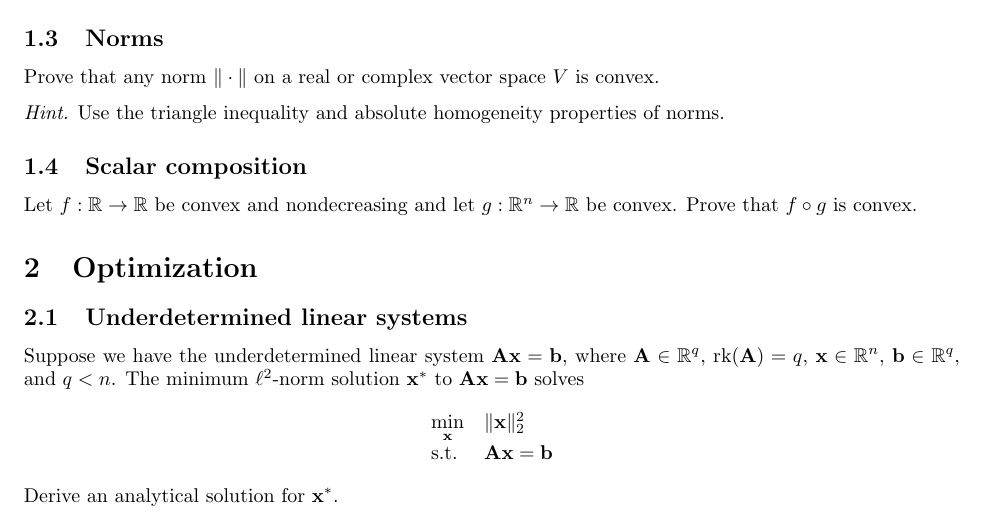
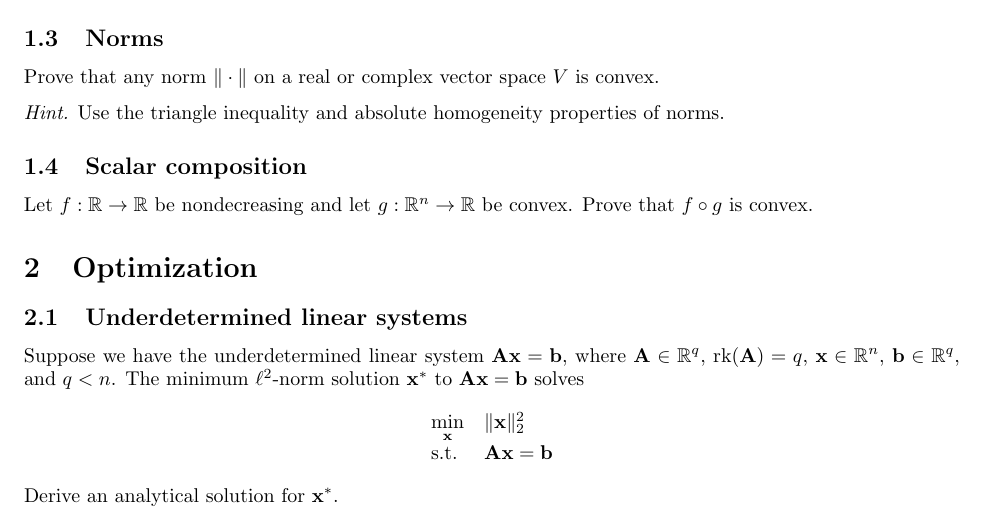
Before and after one commit to phetdam/bac-advanced-ml, a LaTeX problem sheet (lessons/lecture_06/exercise_06.tex): part of page 1 of 2, cut so that both start at the same text. Compiled offline with pdfLaTeX.

Commit message:
remove conexity constraint from f in scalar composition problem in exercise_06.tex

```diff
--- a/lessons/lecture_06/exercise_06.tex
+++ b/lessons/lecture_06/exercise_06.tex
@@ -121,8 +121,8 @@ of norms.
 
 \subsection{Scalar composition}
 
-Let $ f : \mathbb{R} \rightarrow \mathbb{R} $ be convex and nondecreasing
-and let $ g : \mathbb{R}^n \rightarrow \mathbb{R} $ be convex. Prove that
+Let $ f : \mathbb{R} \rightarrow \mathbb{R} $ be nondecreasing and let
+$ g : \mathbb{R}^n \rightarrow \mathbb{R} $ be convex. Prove that
 $ f \circ g $ is convex.
 
 \section{Optimization}
```
